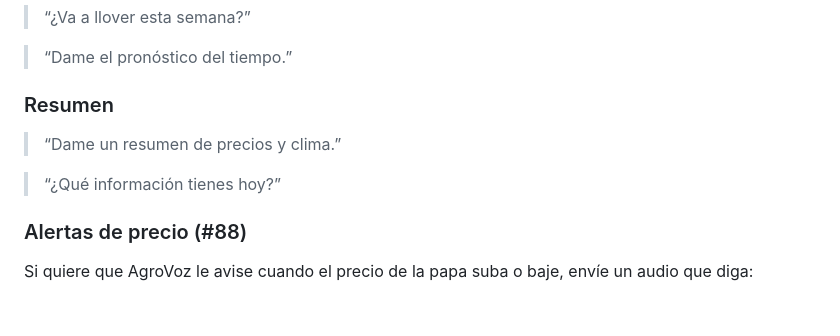
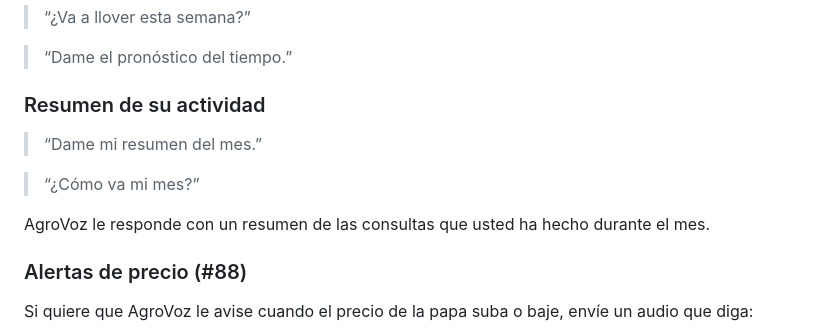
Before and after one commit to sebitabravo/AgroVoz, a Markdown page: docs/piloto/05-instructivo-impreso.md, the part around the change. GitHub-like rendering; blank space fills up the shorter version.

Commit message:
docs(piloto): align resumen examples with actual command

```diff
--- a/docs/piloto/05-instructivo-impreso.md
+++ b/docs/piloto/05-instructivo-impreso.md
@@ -67,11 +67,13 @@ Pregunte como si hablara con una persona. No necesita palabras especiales.
 
 > “Dame el pronóstico del tiempo.”
 
-### Resumen
+### Resumen de su actividad
 
-> “Dame un resumen de precios y clima.”
+> “Dame mi resumen del mes.”
 
-> “¿Qué información tienes hoy?”
+> “¿Cómo va mi mes?”
+
+AgroVoz le responde con un resumen de las consultas que usted ha hecho durante el mes.
 
 ### Alertas de precio (#88)
 
```
